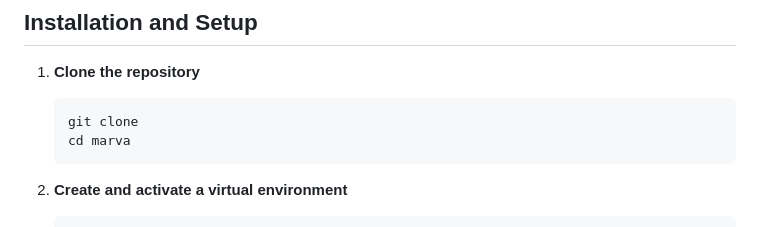
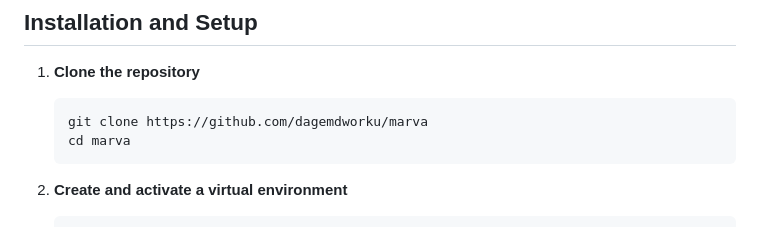
Before and after one commit to dagemdworku/marva, a Markdown page: README.md, the part around the change. GitHub-like rendering.

Commit message:
Update README.md file git repo address

````diff
--- a/README.md
+++ b/README.md
@@ -25,7 +25,7 @@ Marva is an AI-powered marketing platform designed to assist businesses with mar
 1. **Clone the repository**
 
    ```bash
-   git clone
+   git clone https://github.com/dagemdworku/marva
    cd marva
    ```
 
````
